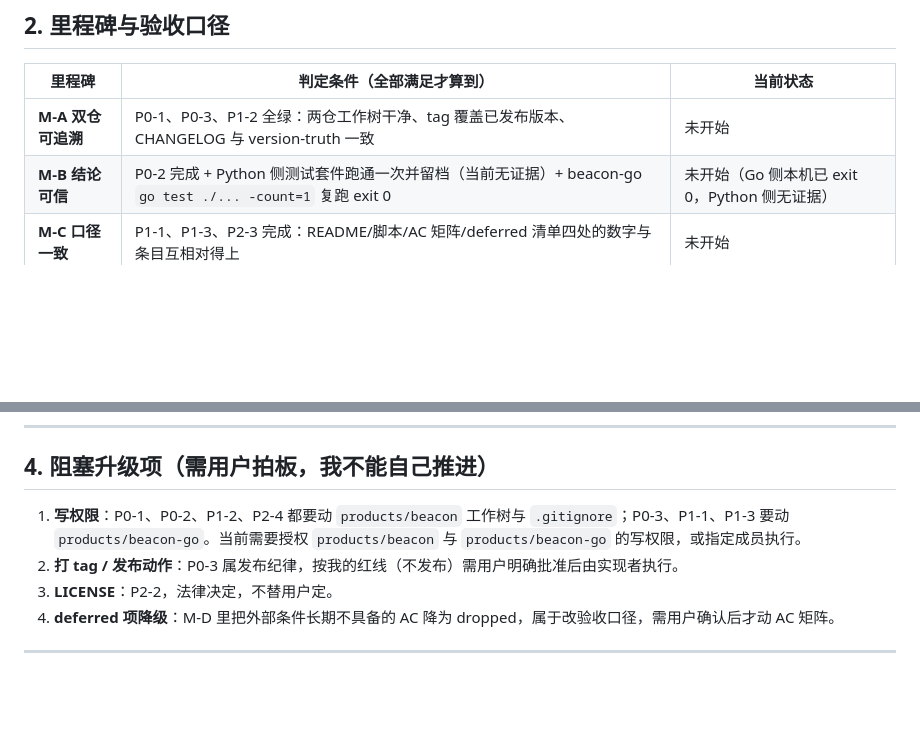
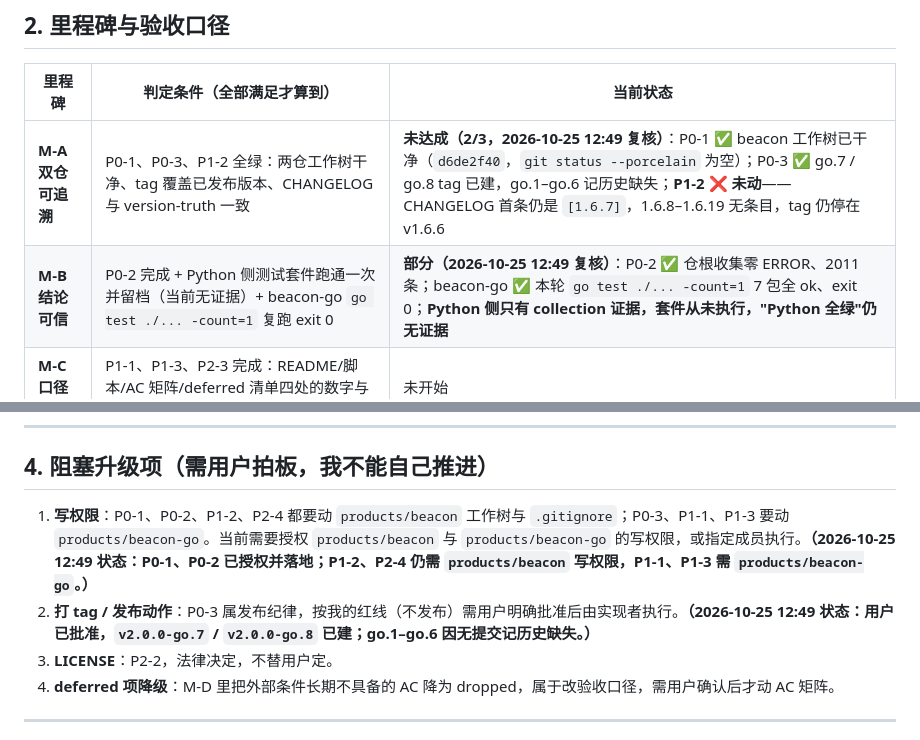
Before and after one commit to justin-mc-lai/beacon-go, a Markdown page: docs/plan/2026-10-25-plan.md, 2 parts joined by grey strips. GitHub-like rendering; blank space fills up the shorter version.

```diff
--- a/docs/plan/2026-10-25-plan.md
+++ b/docs/plan/2026-10-25-plan.md
@@ -85,8 +97,8 @@
 
 | 里程碑 | 判定条件（全部满足才算到） | 当前状态 |
 |---|---|---|
-| **M-A 双仓可追溯** | P0-1、P0-3、P1-2 全绿：两仓工作树干净、tag 覆盖已发布版本、CHANGELOG 与 version-truth 一致 | 未开始 |
-| **M-B 结论可信** | P0-2 完成 + Python 侧测试套件跑通一次并留档（当前无证据）+ beacon-go `go test ./... -count=1` 复跑 exit 0 | 未开始（Go 侧本机已 exit 0，Python 侧无证据） |
+| **M-A 双仓可追溯** | P0-1、P0-3、P1-2 全绿：两仓工作树干净、tag 覆盖已发布版本、CHANGELOG 与 version-truth 一致 | **未达成（2/3，2026-10-25 12:49 复核）**：P0-1 ✅ beacon 工作树已干净（`d6de2f40`，`git status --porcelain` 为空）；P0-3 ✅ go.7 / go.8 tag 已建，go.1–go.6 记历史缺失；**P1-2 ❌ 未动**——CHANGELOG 首条仍是 `[1.6.7]`，1.6.8–1.6.19 无条目，tag 仍停在 v1.6.6 |
+| **M-B 结论可信** | P0-2 完成 + Python 侧测试套件跑通一次并留档（当前无证据）+ beacon-go `go test ./... -count=1` 复跑 exit 0 | **部分（2026-10-25 12:49 复核）**：P0-2 ✅ 仓根收集零 ERROR、2011 条；beacon-go ✅ 本轮 `go test ./... -count=1` 7 包全 ok、exit 0；**Python 侧只有 collection 证据，套件从未执行，"Python 全绿"仍无证据** |
 | **M-C 口径一致** | P1-1、P1-3、P2-3 完成：README/脚本/AC 矩阵/deferred 清单四处的数字与条目互相对得上 | 未开始 |
 | **M-D v2 收口判定** | 17 条 deferred-external 逐条给出"外部条件已具备 / 长期挂起 / 降级为 dropped"三选一，4 条 deferred 验收项同样处置，且经用户确认 | 未开始 |
 
@@ -108,8 +120,8 @@
 
 ## 4. 阻塞升级项（需用户拍板，我不能自己推进）
 
-1. **写权限**：P0-1、P0-2、P1-2、P2-4 都要动 `products/beacon` 工作树与 `.gitignore`；P0-3、P1-1、P1-3 要动 `products/beacon-go`。当前需要授权 `products/beacon` 与 `products/beacon-go` 的写权限，或指定成员执行。
-2. **打 tag / 发布动作**：P0-3 属发布纪律，按我的红线（不发布）需用户明确批准后由实现者执行。
+1. **写权限**：P0-1、P0-2、P1-2、P2-4 都要动 `products/beacon` 工作树与 `.gitignore`；P0-3、P1-1、P1-3 要动 `products/beacon-go`。当前需要授权 `products/beacon` 与 `products/beacon-go` 的写权限，或指定成员执行。**（2026-10-25 12:49 状态：P0-1、P0-2 已授权并落地；P1-2、P2-4 仍需 `products/beacon` 写权限，P1-1、P1-3 需 `products/beacon-go`。）**
+2. **打 tag / 发布动作**：P0-3 属发布纪律，按我的红线（不发布）需用户明确批准后由实现者执行。**（2026-10-25 12:49 状态：用户已批准，`v2.0.0-go.7` / `v2.0.0-go.8` 已建；go.1–go.6 因无提交记历史缺失。）**
 3. **LICENSE**：P2-2，法律决定，不替用户定。
 4. **deferred 项降级**：M-D 里把外部条件长期不具备的 AC 降为 dropped，属于改验收口径，需用户确认后才动 AC 矩阵。
 
```
Also changed, not shown: other parts of docs/plan/2026-10-25-plan.md (+18 -6 lines).
